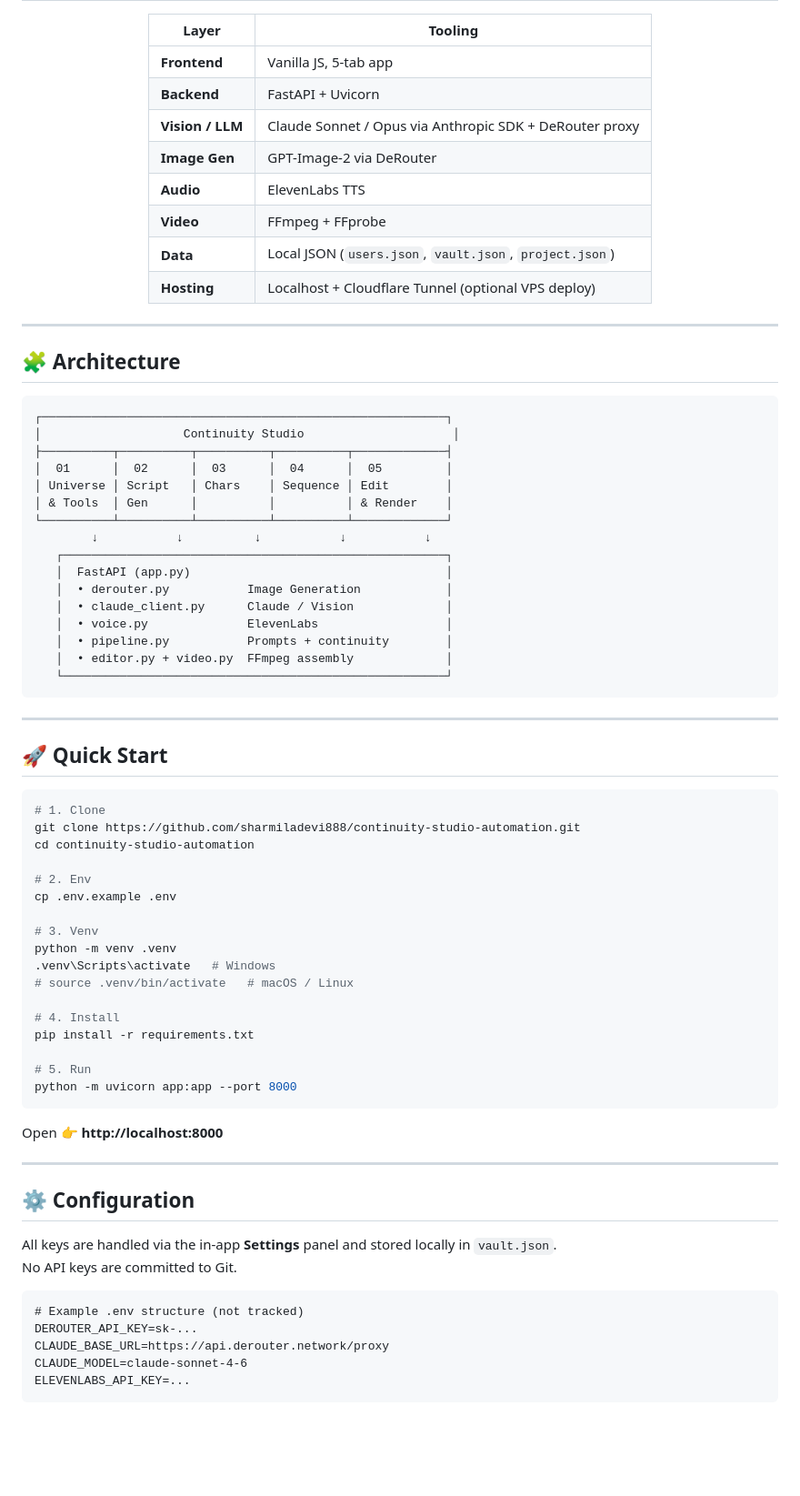
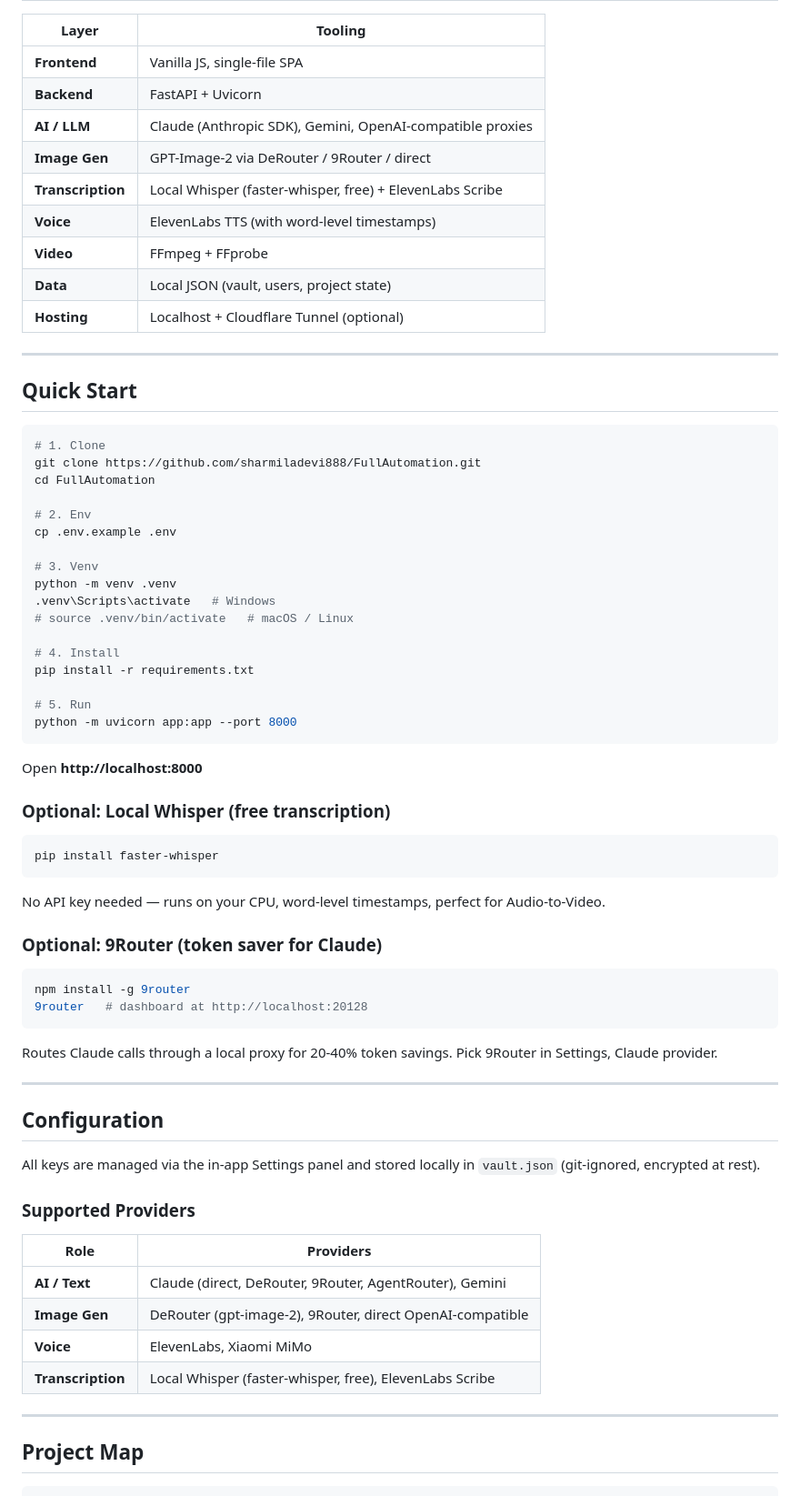
Before and after one commit to sharmiladevi888/FullAutomation, a Markdown page: README.md, the part around one of its changes. Shown at 91% size. GitHub-like rendering; blank space fills up the shorter version.

````diff
--- a/README.md
+++ b/README.md
@@ -58,48 +78,24 @@ It ties together **Claude (Anthropic)** for reasoning and **DeRouter** for image
 
 | Layer | Tooling |
 |-------|---------|
-| **Frontend** | Vanilla JS, 5-tab app |
+| **Frontend** | Vanilla JS, single-file SPA |
 | **Backend** | FastAPI + Uvicorn |
-| **Vision / LLM** | Claude Sonnet / Opus via Anthropic SDK + DeRouter proxy |
-| **Image Gen** | GPT-Image-2 via DeRouter |
-| **Audio** | ElevenLabs TTS |
+| **AI / LLM** | Claude (Anthropic SDK), Gemini, OpenAI-compatible proxies |
+| **Image Gen** | GPT-Image-2 via DeRouter / 9Router / direct |
+| **Transcription** | Local Whisper (faster-whisper, free) + ElevenLabs Scribe |
+| **Voice** | ElevenLabs TTS (with word-level timestamps) |
 | **Video** | FFmpeg + FFprobe |
-| **Data** | Local JSON (`users.json`, `vault.json`, `project.json`) |
-| **Hosting** | Localhost + Cloudflare Tunnel (optional VPS deploy) |
-
-</div>
+| **Data** | Local JSON (vault, users, project state) |
+| **Hosting** | Localhost + Cloudflare Tunnel (optional) |
 
 ---
 
-## 🧩 Architecture
-
-```
-┌─────────────────────────────────────────────────────────┐
-│                    Continuity Studio                     │
-├──────────┬──────────┬──────────┬──────────┬─────────────┤
-│  01      │  02      │  03      │  04      │  05         │
-│ Universe │ Script   │ Chars    │ Sequence │ Edit        │
-│ & Tools  │ Gen      │          │          │ & Render    │
-└──────────┴──────────┴──────────┴──────────┴─────────────┘
-        ↓           ↓          ↓           ↓           ↓
-   ┌──────────────────────────────────────────────────────┐
-   │  FastAPI (app.py)                                    │
-   │  • derouter.py           Image Generation            │
-   │  • claude_client.py      Claude / Vision             │
-   │  • voice.py              ElevenLabs                  │
-   │  • pipeline.py           Prompts + continuity        │
-   │  • editor.py + video.py  FFmpeg assembly             │
-   └──────────────────────────────────────────────────────┘
-```
-
----
-
-## 🚀 Quick Start
+## Quick Start
 
 ```bash
 # 1. Clone
-git clone https://github.com/sharmiladevi888/continuity-studio-automation.git
-cd continuity-studio-automation
+git clone https://github.com/sharmiladevi888/FullAutomation.git
+cd FullAutomation
 
 # 2. Env
 cp .env.example .env
@@ -116,19 +112,42 @@ pip install -r requirements.txt
 python -m uvicorn app:app --port 8000
 ```
 
-Open 👉 **http://localhost:8000**
+Open **http://localhost:8000**
+
+### Optional: Local Whisper (free transcription)
+
+```bash
+pip install faster-whisper
+```
+
+No API key needed — runs on your CPU, word-level timestamps, perfect for Audio-to-Video.
+
+### Optional: 9Router (token saver for Claude)
+
+```bash
+npm install -g 9router
+9router   # dashboard at http://localhost:20128
+```
+
+Routes Claude calls through a local proxy for 20-40% token savings. Pick 9Router in Settings, Claude provider.
 
 ---
 
-## ⚙️ Configuration
+## Configuration
 
-All keys are handled via the in-app **Settings** panel and stored locally in `vault.json`.
-No API keys are committed to Git.
+All keys are managed via the in-app Settings panel and stored locally in `vault.json` (git-ignored, encrypted at rest).
 
-```txt
-# Example .env structure (not tracked)
-DEROUTER_API_KEY=sk-...
-CLAUDE_BASE_URL=https://api.derouter.network/proxy
-CLAUDE_MODEL=claude-sonnet-4-6
-ELEVENLABS_API_KEY=...
+### Supported Providers
+
+| Role | Providers |
+|------|-----------|
+| **AI / Text** | Claude (direct, DeRouter, 9Router, AgentRouter), Gemini |
+| **Image Gen** | DeRouter (gpt-image-2), 9Router, direct OpenAI-compatible |
+| **Voice** | ElevenLabs, Xiaomi MiMo |
+| **Transcription** | Local Whisper (faster-whisper, free), ElevenLabs Scribe |
+
+---
+
+## Project Map
+
 ```
````
Also changed, not shown: other parts of README.md (+92 -101 lines).
